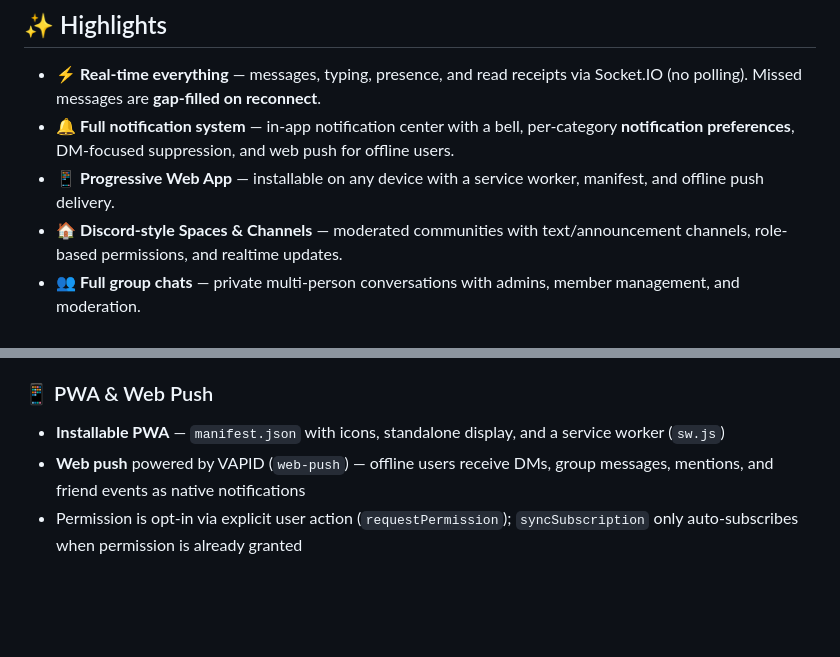
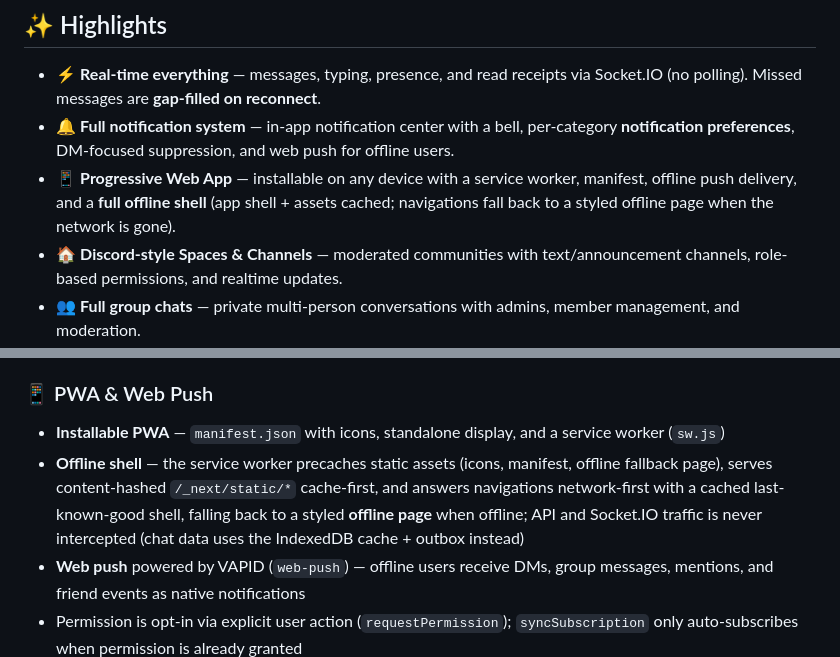
Before and after one commit to user-synax/Kivo, a Markdown page: README.md, 2 parts joined by grey strips. GitHub-like rendering; blank space fills up the shorter version.

```diff
--- a/README.md
+++ b/README.md
@@ -25,7 +25,7 @@
 
 - ⚡ **Real-time everything** — messages, typing, presence, and read receipts via Socket.IO (no polling). Missed messages are **gap-filled on reconnect**.
 - 🔔 **Full notification system** — in-app notification center with a bell, per-category **notification preferences**, DM-focused suppression, and web push for offline users.
-- 📱 **Progressive Web App** — installable on any device with a service worker, manifest, and offline push delivery.
+- 📱 **Progressive Web App** — installable on any device with a service worker, manifest, offline push delivery, and a **full offline shell** (app shell + assets cached; navigations fall back to a styled offline page when the network is gone).
 - 🏠 **Discord-style Spaces & Channels** — moderated communities with text/announcement channels, role-based permissions, and realtime updates.
 - 👥 **Full group chats** — private multi-person conversations with admins, member management, and moderation.
 - 🔎 **Space discovery** — browse and join public communities by category or search.
@@ -469,6 +469,7 @@ Themes share one geometry — corner radius, elevation, and layout languages are
 
 ### 📱 PWA & Web Push
 - **Installable PWA** — `manifest.json` with icons, standalone display, and a service worker (`sw.js`)
+- **Offline shell** — the service worker precaches static assets (icons, manifest, offline fallback page), serves content-hashed `/_next/static/*` cache-first, and answers navigations network-first with a cached last-known-good shell, falling back to a styled **offline page** when offline; API and Socket.IO traffic is never intercepted (chat data uses the IndexedDB cache + outbox instead)
 - **Web push** powered by VAPID (`web-push`) — offline users receive DMs, group messages, mentions, and friend events as native notifications
 - Permission is opt-in via explicit user action (`requestPermission`); `syncSubscription` only auto-subscribes when permission is already granted
 - Push subscriptions are stored per user; expired/unsubscribed endpoints (404/410) are cleaned up automatically
```
Also changed, not shown: PRD.md (+1 -1 lines), docs.md (+1 -1 lines).
